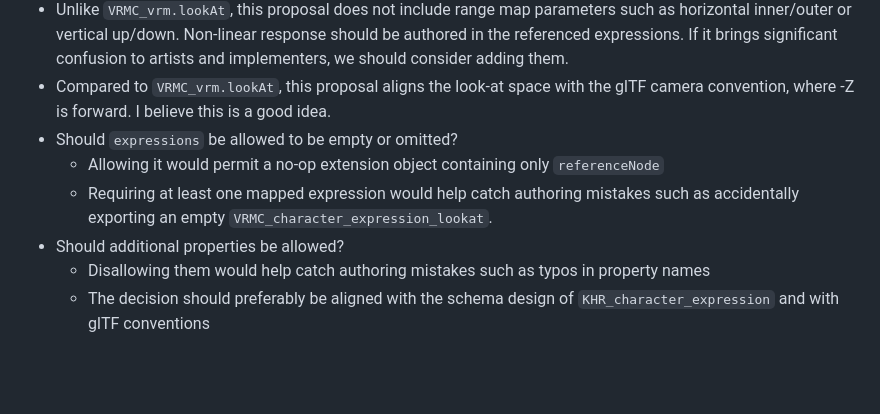
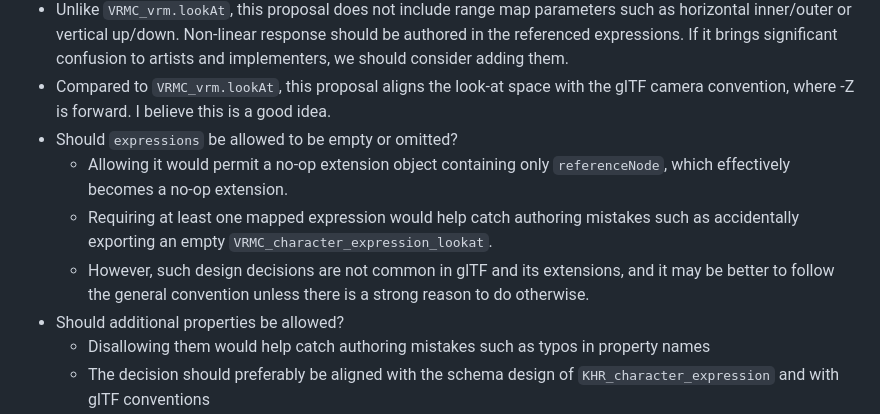
Before and after one commit to 0b5vr/khr-character-testbed, a Markdown page: provisional/20260319_VRMC_character_expression_lookat/README.md, the part around the change. GitHub-like rendering; blank space fills up the shorter version.

Commit message:
docs: VRMC_character_expression_lookat, update design considerations

```diff
--- a/provisional/20260319_VRMC_character_expression_lookat/README.md
+++ b/provisional/20260319_VRMC_character_expression_lookat/README.md
@@ -219,8 +219,9 @@ If present, it MUST match an `expression` name defined in `KHR_character_express
 - Unlike `VRMC_vrm.lookAt`, this proposal does not include range map parameters such as horizontal inner/outer or vertical up/down. Non-linear response should be authored in the referenced expressions. If it brings significant confusion to artists and implementers, we should consider adding them.
 - Compared to `VRMC_vrm.lookAt`, this proposal aligns the look-at space with the glTF camera convention, where -Z is forward. I believe this is a good idea.
 - Should `expressions` be allowed to be empty or omitted?
-  - Allowing it would permit a no-op extension object containing only `referenceNode`
+  - Allowing it would permit a no-op extension object containing only `referenceNode`, which effectively becomes a no-op extension.
   - Requiring at least one mapped expression would help catch authoring mistakes such as accidentally exporting an empty `VRMC_character_expression_lookat`.
+  - However, such design decisions are not common in glTF and its extensions, and it may be better to follow the general convention unless there is a strong reason to do otherwise.
 - Should additional properties be allowed?
   - Disallowing them would help catch authoring mistakes such as typos in property names
   - The decision should preferably be aligned with the schema design of `KHR_character_expression` and with glTF conventions
```
